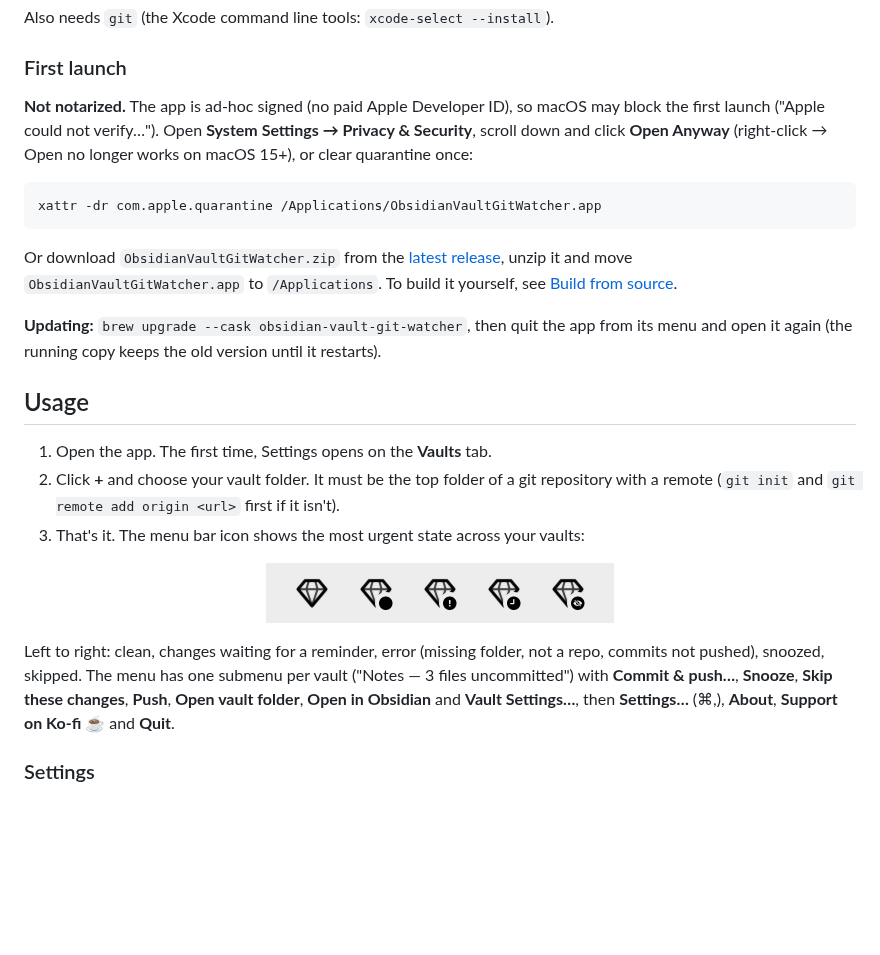
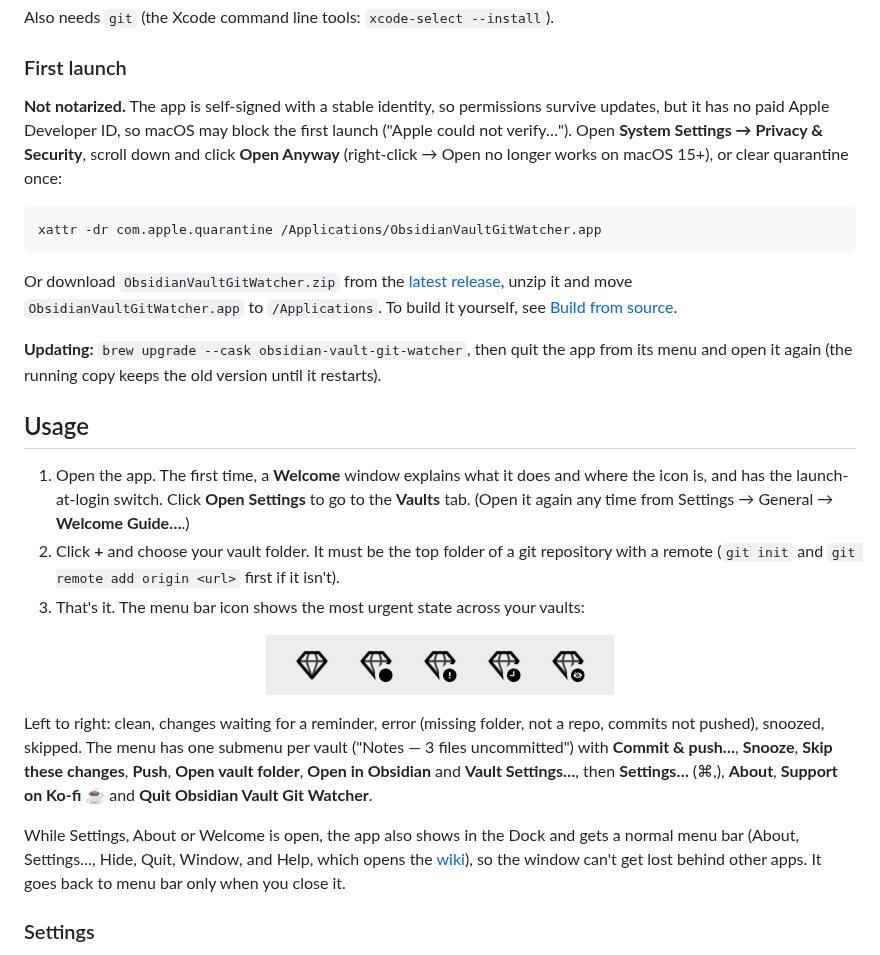
Before and after one commit to roypadina/ObsidianVaultGitWatcher, a Markdown page: README.md, the part around one of its changes. Rendered like a GitHub page; blank space fills up the shorter version.

Commit message:
Release 0.3.0: version, changelog, README and screenshots
- Info.plist 0.2.4 -> 0.3.0 (build 7)
- CHANGELOG: Unreleased becomes 0.3.0
- README: Welcome window, Quit menu title, Dock/menu bar while windows are open, signing wording
- Screenshots (vaults, general, reminder) re-rendered with --snapshots from demo vaults

Co-Authored-By: Claude Sonnet 5.5 <noreply@anthropic.com>
Claude-Session: https://claude.ai/code/session_014uzkEYaPKGYSd3BJTZqsMw

````diff
--- a/README.md
+++ b/README.md
@@ -77,10 +77,11 @@ Also needs `git` (the Xcode command line tools: `xcode-select --install`).
 
 ### First launch
 
-**Not notarized.** The app is ad-hoc signed (no paid Apple Developer ID), so macOS may block
-the first launch ("Apple could not verify…"). Open **System Settings → Privacy & Security**,
-scroll down and click **Open Anyway** (right-click → Open no longer works on macOS 15+), or
-clear quarantine once:
+**Not notarized.** The app is self-signed with a stable identity, so permissions survive
+updates, but it has no paid Apple Developer ID, so macOS may block the first launch
+("Apple could not verify…"). Open **System Settings → Privacy & Security**, scroll down and
+click **Open Anyway** (right-click → Open no longer works on macOS 15+), or clear quarantine
+once:
 
 ```bash
 xattr -dr com.apple.quarantine /Applications/ObsidianVaultGitWatcher.app
@@ -96,7 +97,9 @@ and open it again (the running copy keeps the old version until it restarts).
 
 ## Usage
 
-1. Open the app. The first time, Settings opens on the **Vaults** tab.
+1. Open the app. The first time, a **Welcome** window explains what it does and where the
+   icon is, and has the launch-at-login switch. Click **Open Settings** to go to the
+   **Vaults** tab. (Open it again any time from Settings → General → **Welcome Guide…**.)
 2. Click **+** and choose your vault folder. It must be the top folder of a git repository
    with a remote (`git init` and `git remote add origin <url>` first if it isn't).
 3. That's it. The menu bar icon shows the most urgent state across your vaults:
@@ -109,7 +112,12 @@ Left to right: clean, changes waiting for a reminder, error (missing folder, not
 commits not pushed), snoozed, skipped. The menu has one submenu per vault ("Notes — 3 files
 uncommitted") with **Commit & push…**, **Snooze**, **Skip these changes**, **Push**, **Open
 vault folder**, **Open in Obsidian** and **Vault Settings…**, then **Settings…** (⌘,),
-**About**, **Support on Ko-fi ☕** and **Quit**.
+**About**, **Support on Ko-fi ☕** and **Quit Obsidian Vault Git Watcher**.
+
+While Settings, About or Welcome is open, the app also shows in the Dock and gets a normal
+menu bar (About, Settings…, Hide, Quit, Window, and Help, which opens the
+[wiki](https://github.com/roypadina/ObsidianVaultGitWatcher/wiki)), so the window can't get
+lost behind other apps. It goes back to menu bar only when you close it.
 
 ### Settings
 
````
Also changed, not shown: other parts of README.md (+1 -1 lines), CHANGELOG.md (+2 -0 lines), docs/screenshots/general.png, docs/screenshots/reminder.png, docs/screenshots/vaults.png, 1 other file.
